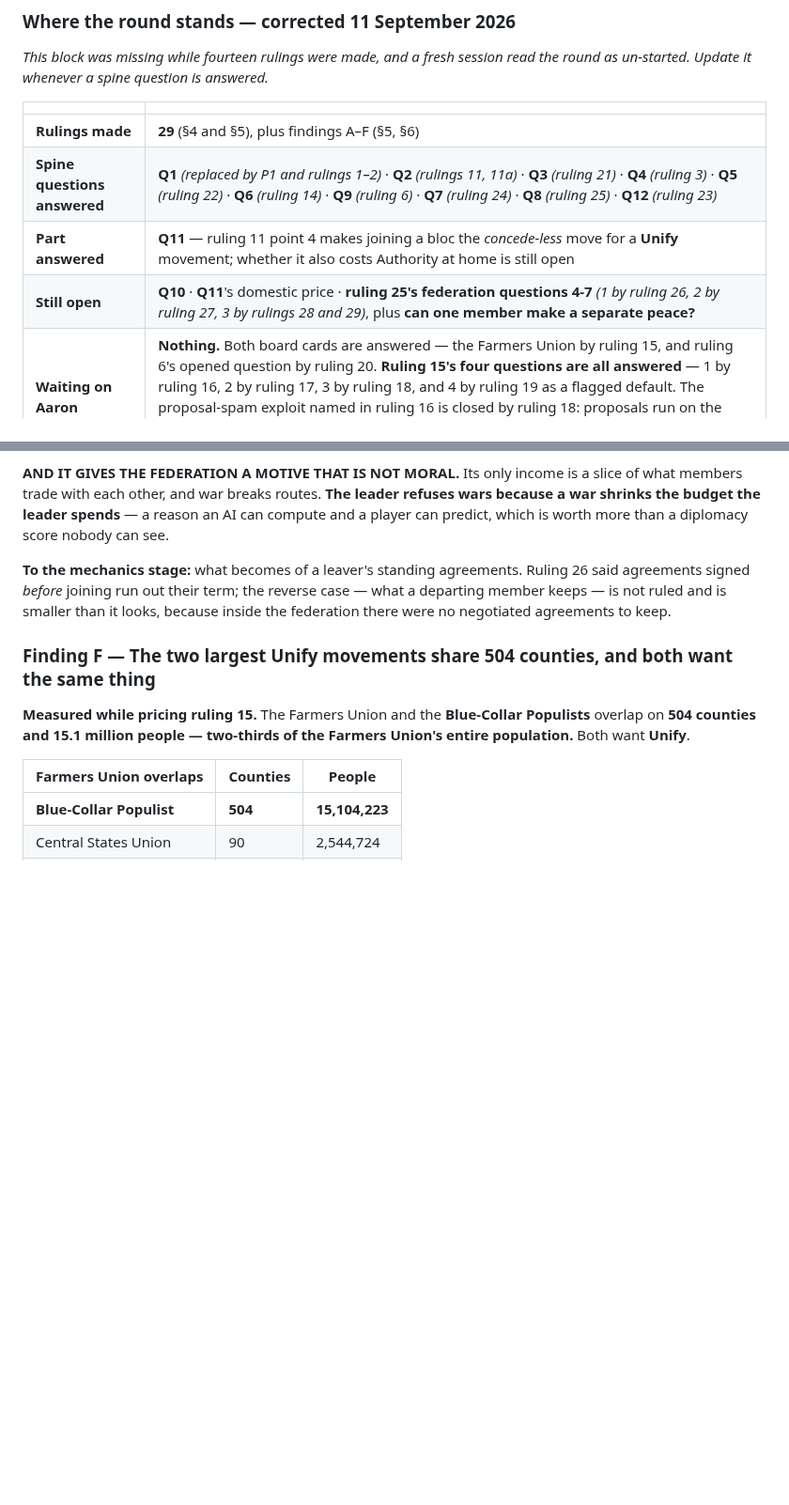
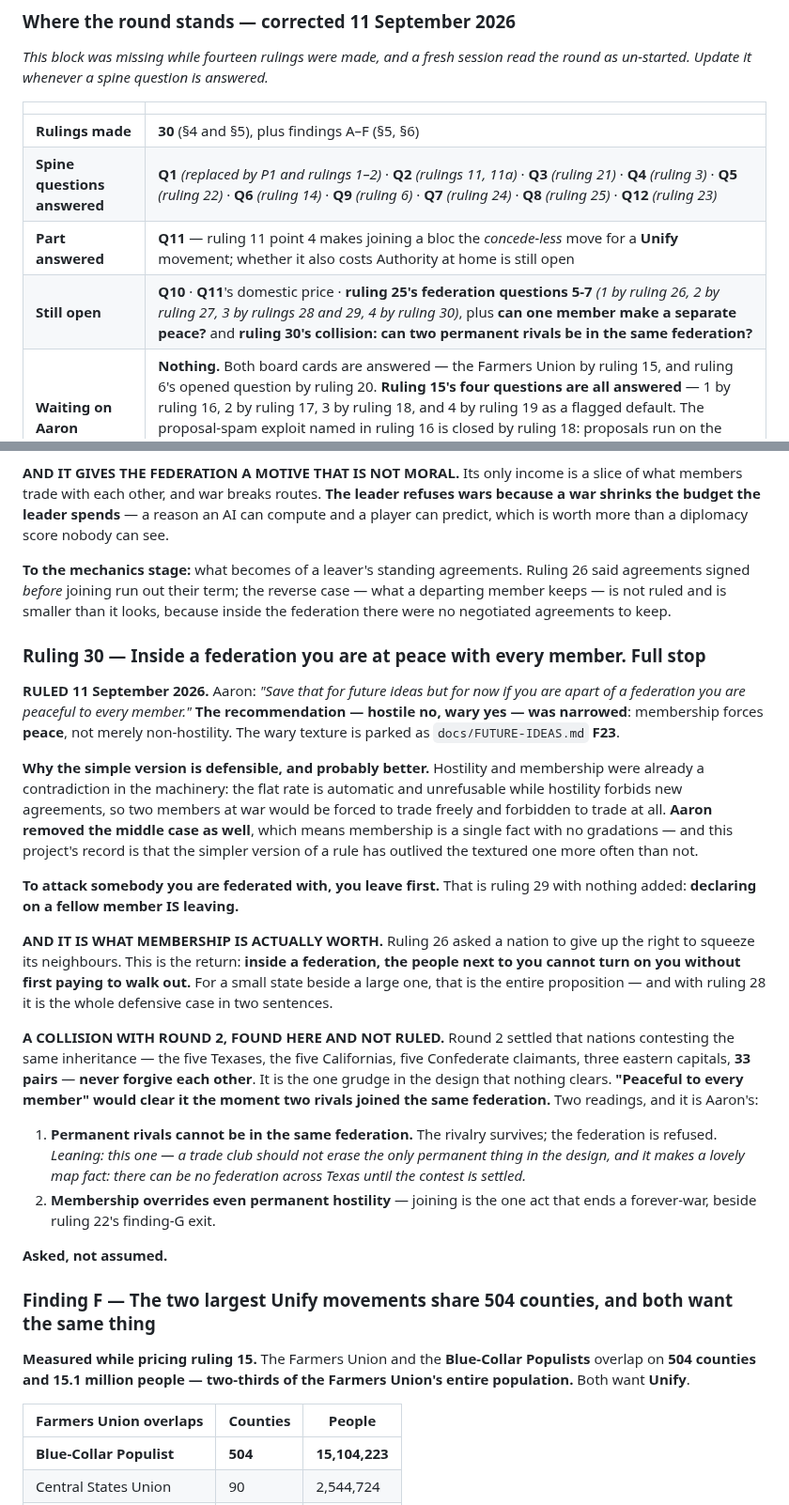
Before and after one commit to aaronallsop/manifest-disunity, a Markdown page: docs/design/politics-ideation.md, 2 parts joined by grey strips. Shown at 94% size. Rendered like a GitHub page; blank space fills up the shorter version.

Commit message:
Ruling 30: inside a federation you are at peace with every member
Aaron narrowed the recommendation - not just no hostility, but peace, with no
middle state. The wary texture is parked as F23. To attack somebody you are
federated with you leave first, which is ruling 29 with nothing added.

Found while writing it, and asked rather than assumed: round 2's 33 permanent
rivalries never forgive each other, and peace-with-every-member would clear one
the moment two rivals joined the same federation. Either permanent rivals
cannot share a federation, or joining is the one act that ends a forever-war.

Co-Authored-By: Claude Opus 5 <noreply@anthropic.com>

```diff
--- a/docs/design/politics-ideation.md
+++ b/docs/design/politics-ideation.md
@@ -14,10 +14,10 @@ un-started. Update it whenever a spine question is answered.*
 
 | | |
 |---|---|
-| **Rulings made** | **29** (§4 and §5), plus findings A–F (§5, §6) |
+| **Rulings made** | **30** (§4 and §5), plus findings A–F (§5, §6) |
 | **Spine questions answered** | **Q1** *(replaced by P1 and rulings 1–2)* · **Q2** *(rulings 11, 11a)* · **Q3** *(ruling 21)* · **Q4** *(ruling 3)* · **Q5** *(ruling 22)* · **Q6** *(ruling 14)* · **Q9** *(ruling 6)* · **Q7** *(ruling 24)* · **Q8** *(ruling 25)* · **Q12** *(ruling 23)* |
 | **Part answered** | **Q11** — ruling 11 point 4 makes joining a bloc the *concede-less* move for a **Unify** movement; whether it also costs Authority at home is still open |
-| **Still open** | **Q10** · **Q11**'s domestic price · **ruling 25's federation questions 4-7** *(1 by ruling 26, 2 by ruling 27, 3 by rulings 28 and 29)*, plus **can one member make a separate peace?** |
+| **Still open** | **Q10** · **Q11**'s domestic price · **ruling 25's federation questions 5-7** *(1 by ruling 26, 2 by ruling 27, 3 by rulings 28 and 29, 4 by ruling 30)*, plus **can one member make a separate peace?** and **ruling 30's collision: can two permanent rivals be in the same federation?** |
 | **Waiting on Aaron** | **Nothing.** Both board cards are answered — the Farmers Union by ruling 15, and ruling 6's opened question by ruling 20. **Ruling 15's four questions are all answered** — 1 by ruling 16, 2 by ruling 17, 3 by ruling 18, and 4 by ruling 19 as a flagged default. The proposal-spam exploit named in ruling 16 is closed by ruling 18: proposals run on the movement's clock, not the player's. **Finding A is ANSWERED by ruling 15**: the Farmers Union is a movement and its verb is Unify |
 | **Still to do before the round closes** | the closing test — *what does the player do about this on a Tuesday, with one action?* — and **trace scenario 3** |
 
@@ -1932,6 +1932,42 @@ signed *before* joining run out their term; the reverse case — what a departin
 ruled and is smaller than it looks, because inside the federation there were no negotiated agreements
 to keep.
 
+### Ruling 30 — Inside a federation you are at peace with every member. Full stop
+
+**RULED 11 September 2026.** Aaron: *"Save that for future ideas but for now if you are apart of a
+federation you are peaceful to every member."* **The recommendation — hostile no, wary yes — was
+narrowed**: membership forces **peace**, not merely non-hostility. The wary texture is parked as
+`docs/FUTURE-IDEAS.md` **F23**.
+
+**Why the simple version is defensible, and probably better.** Hostility and membership were already a
+contradiction in the machinery: the flat rate is automatic and unrefusable while hostility forbids new
+agreements, so two members at war would be forced to trade freely and forbidden to trade at all. **Aaron
+removed the middle case as well**, which means membership is a single fact with no gradations — and this
+project's record is that the simpler version of a rule has outlived the textured one more often than
+not.
+
+**To attack somebody you are federated with, you leave first.** That is ruling 29 with nothing added:
+**declaring on a fellow member IS leaving.**
+
+**AND IT IS WHAT MEMBERSHIP IS ACTUALLY WORTH.** Ruling 26 asked a nation to give up the right to
+squeeze its neighbours. This is the return: **inside a federation, the people next to you cannot turn on
+you without first paying to walk out.** For a small state beside a large one, that is the entire
+proposition — and with ruling 28 it is the whole defensive case in two sentences.
+
+**A COLLISION WITH ROUND 2, FOUND HERE AND NOT RULED.** Round 2 settled that nations contesting the same
+inheritance — the five Texases, the five Californias, five Confederate claimants, three eastern capitals,
+**33 pairs** — **never forgive each other**. It is the one grudge in the design that nothing clears.
+**"Peaceful to every member" would clear it the moment two rivals joined the same federation.** Two
+readings, and it is Aaron's:
+
+1. **Permanent rivals cannot be in the same federation.** The rivalry survives; the federation is
+   refused. *Leaning: this one — a trade club should not erase the only permanent thing in the design,
+   and it makes a lovely map fact: there can be no federation across Texas until the contest is settled.*
+2. **Membership overrides even permanent hostility** — joining is the one act that ends a forever-war,
+   beside ruling 22's finding-G exit.
+
+**Asked, not assumed.**
+
 ### Finding F — The two largest Unify movements share 504 counties, and both want the same thing
 
 **Measured while pricing ruling 15.** The Farmers Union and the **Blue-Collar Populists** overlap on
```
Also changed, not shown: docs/FUTURE-IDEAS.md (+22 -0 lines).
